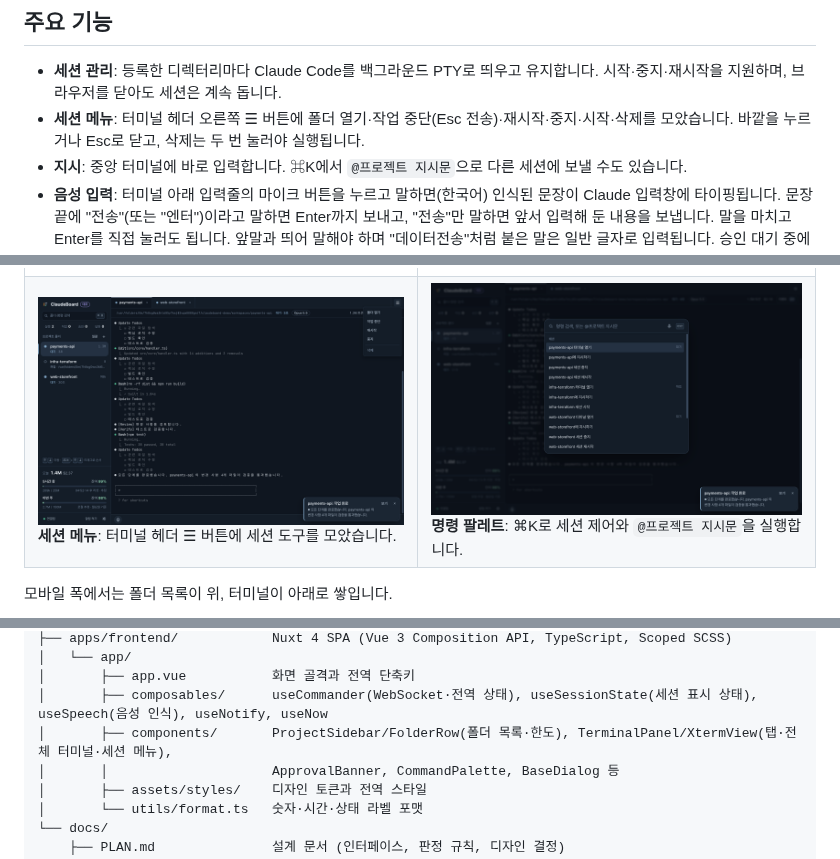
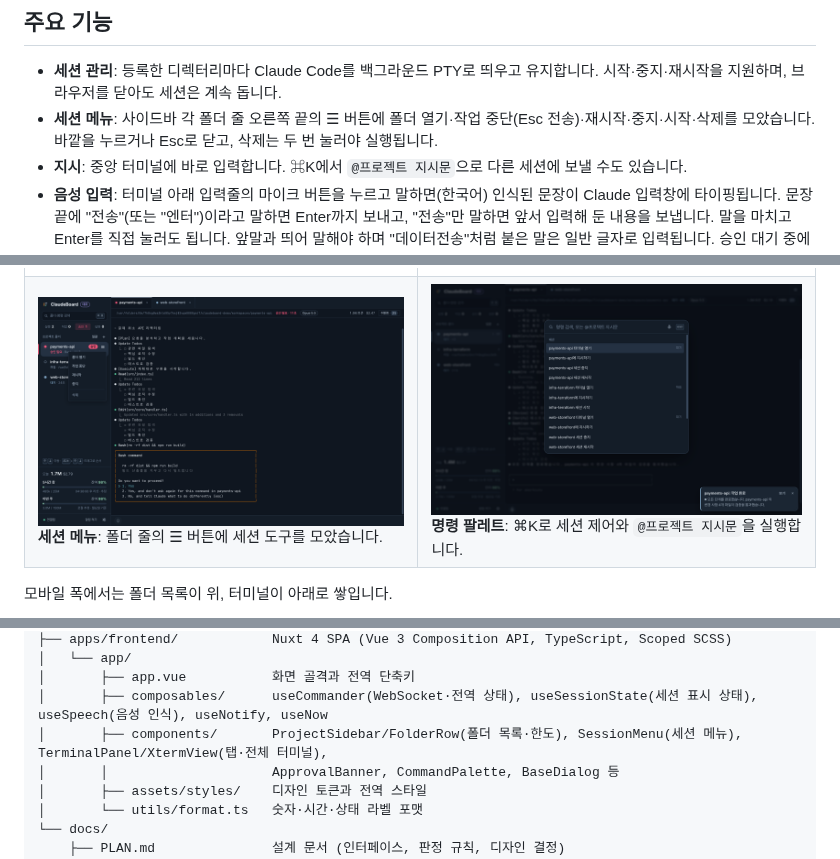
Before and after one commit to HamHyunJun/ClaudeBoard, a Markdown page: README.md, 3 parts joined by grey strips. Rendered like a GitHub page; pictures changed too: docs/screenshots/4-terminal.png.

```diff
--- a/README.md
+++ b/README.md
@@ -17,7 +17,7 @@ ClaudeBoard는 이 세 가지를 한 화면에서 해결하는 "관제탑"입니
 ## 주요 기능
 
 - **세션 관리**: 등록한 디렉터리마다 Claude Code를 백그라운드 PTY로 띄우고 유지합니다. 시작·중지·재시작을 지원하며, 브라우저를 닫아도 세션은 계속 돕니다.
-- **세션 메뉴**: 터미널 헤더 오른쪽 ☰ 버튼에 폴더 열기·작업 중단(Esc 전송)·재시작·중지·시작·삭제를 모았습니다. 바깥을 누르거나 Esc로 닫고, 삭제는 두 번 눌러야 실행됩니다.
+- **세션 메뉴**: 사이드바 각 폴더 줄 오른쪽 끝의 ☰ 버튼에 폴더 열기·작업 중단(Esc 전송)·재시작·중지·시작·삭제를 모았습니다. 바깥을 누르거나 Esc로 닫고, 삭제는 두 번 눌러야 실행됩니다.
 - **지시**: 중앙 터미널에 바로 입력합니다. ⌘K에서 `@프로젝트 지시문`으로 다른 세션에 보낼 수도 있습니다.
 - **음성 입력**: 터미널 아래 입력줄의 마이크 버튼을 누르고 말하면(한국어) 인식된 문장이 Claude 입력창에 타이핑됩니다. 문장 끝에 "전송"(또는 "엔터")이라고 말하면 Enter까지 보내고, "전송"만 말하면 앞서 입력해 둔 내용을 보냅니다. 말을 마치고 Enter를 직접 눌러도 됩니다. 앞말과 띄어 말해야 하며 "데이터전송"처럼 붙은 말은 일반 글자로 입력됩니다. 승인 대기 중에는 메뉴 키 입력과 섞이지 않도록 버튼이 비활성화됩니다.
 - **음성 명령**: ⌘K 명령창의 마이크 버튼으로 말해서 명령합니다(한국어). "프로젝트이름 지시문"으로 말하면 그 세션에 보낼 지시로, 명령 이름("재시작" 등)이면 명령 검색으로, 어느 쪽도 아니면 지금 보고 있는 세션에 보낼 지시로 바뀝니다. 지시 전송은 Enter로 하거나 끝에 "전송"이라고 말합니다(명령 항목은 안전을 위해 항상 Enter로 확인). 브라우저 내장 음성 인식(Web Speech API)을 쓰며 Chrome 계열에서 동작합니다.
@@ -38,7 +38,7 @@ ClaudeBoard는 이 세 가지를 한 화면에서 해결하는 "관제탑"입니
 | | |
 | --- | --- |
 | ![작업 중](docs/screenshots/2-working.png)<br>**작업 중**: 실행 중인 세션은 주황 펄스와 도구 이름으로 표시됩니다. | ![작업 완료](docs/screenshots/7-done.png)<br>**작업 완료**: 대기로 돌아오면 완료 토스트가 뜹니다. |
-| ![세션 메뉴](docs/screenshots/4-terminal.png)<br>**세션 메뉴**: 터미널 헤더 ☰ 버튼에 세션 도구를 모았습니다. | ![명령 팔레트](docs/screenshots/6-palette.png)<br>**명령 팔레트**: ⌘K로 세션 제어와 `@프로젝트 지시문`을 실행합니다. |
+| ![세션 메뉴](docs/screenshots/4-terminal.png)<br>**세션 메뉴**: 폴더 줄의 ☰ 버튼에 세션 도구를 모았습니다. | ![명령 팔레트](docs/screenshots/6-palette.png)<br>**명령 팔레트**: ⌘K로 세션 제어와 `@프로젝트 지시문`을 실행합니다. |
 
 모바일 폭에서는 폴더 목록이 위, 터미널이 아래로 쌓입니다.
 
@@ -106,7 +106,7 @@ claudeboard/
 │   └── app/
 │       ├── app.vue           화면 골격과 전역 단축키
 │       ├── composables/      useCommander(WebSocket·전역 상태), useSessionState(세션 표시 상태), useSpeech(음성 인식), useNotify, useNow
-│       ├── components/       ProjectSidebar/FolderRow(폴더 목록·한도), TerminalPanel/XtermView(탭·전체 터미널·세션 메뉴),
+│       ├── components/       ProjectSidebar/FolderRow(폴더 목록·한도), SessionMenu(세션 메뉴), TerminalPanel/XtermView(탭·전체 터미널),
 │       │                     ApprovalBanner, CommandPalette, BaseDialog 등
 │       ├── assets/styles/    디자인 토큰과 전역 스타일
 │       └── utils/format.ts   숫자·시간·상태 라벨 포맷
```
Also changed, not shown: CHANGELOG.md (+1 -0 lines), 4 other files.
